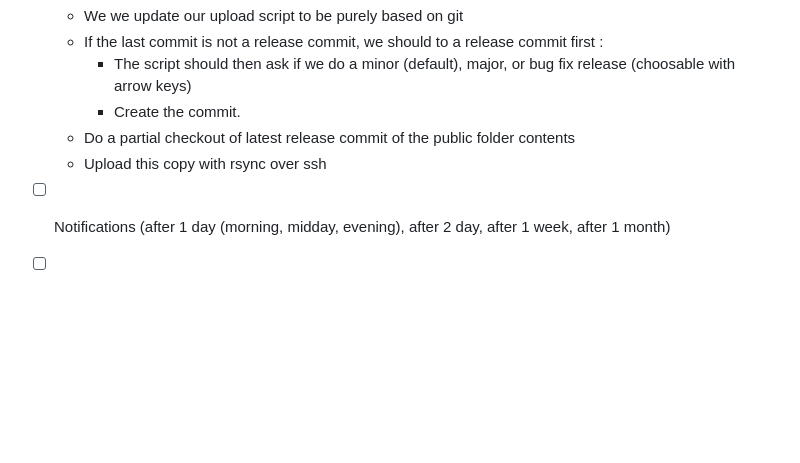
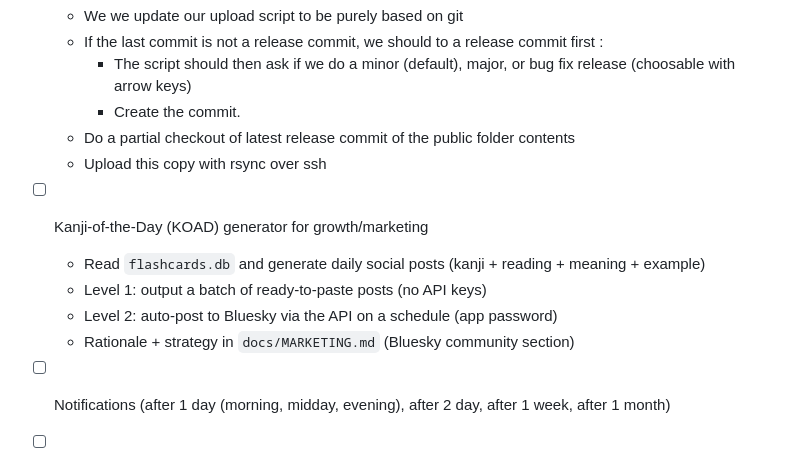
Before and after one commit to ybart/srs-flashcards, a Markdown page: docs/ROADMAP.md, the part around the change. GitHub-like rendering; blank space fills up the shorter version.

```diff
--- a/docs/ROADMAP.md
+++ b/docs/ROADMAP.md
@@ -34,6 +34,11 @@
       - Create the commit.
    - Do a partial checkout of latest release commit of the public folder contents
    - Upload this copy with rsync over ssh
+- [ ] Kanji-of-the-Day (KOAD) generator for growth/marketing
+   - Read `flashcards.db` and generate daily social posts (kanji + reading + meaning + example)
+   - Level 1: output a batch of ready-to-paste posts (no API keys)
+   - Level 2: auto-post to Bluesky via the API on a schedule (app password)
+   - Rationale + strategy in `docs/MARKETING.md` (Bluesky community section)
 - [ ] Notifications (after 1 day (morning, midday, evening), after 2 day, after 1 week, after 1 month)
 - [ ] Progress UI
 
```
Also changed, not shown: docs/MARKETING.md (+26 -0 lines).
